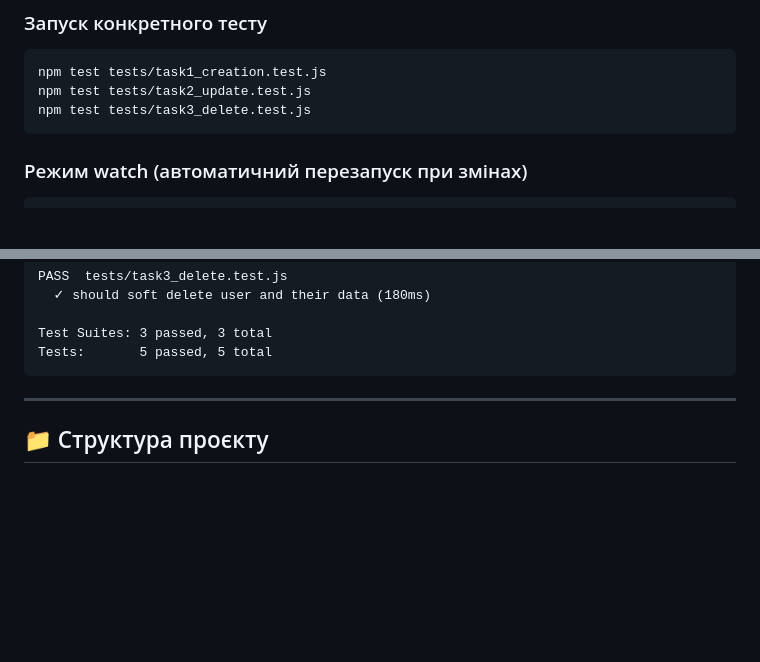
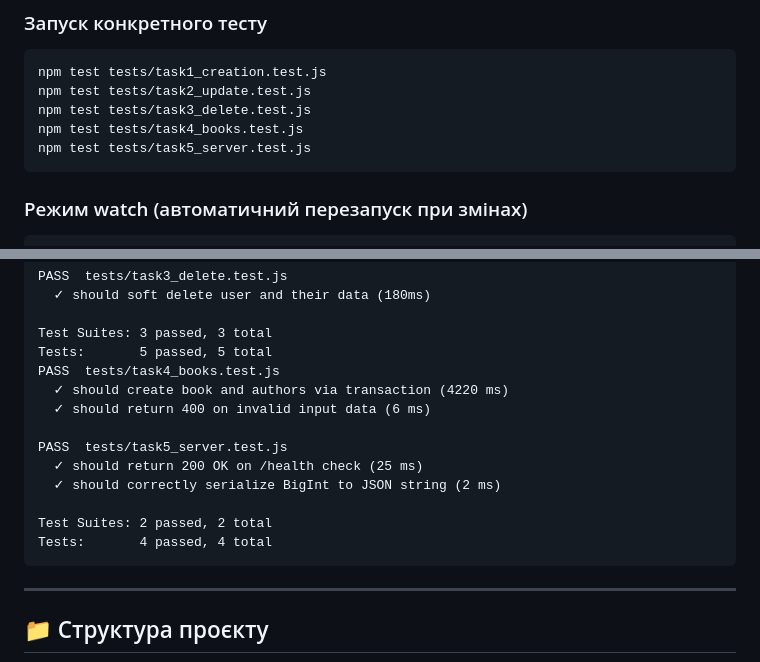
Before and after one commit to seniaz/DB_course_work, a Markdown page: README.md, 2 parts joined by grey strips. Drawn GitHub-style; blank space fills up the shorter version.

Commit message:
Update README with new test commands
Added test commands for new test files.

````diff
--- a/README.md
+++ b/README.md
@@ -178,6 +178,8 @@ npm test
 npm test tests/task1_creation.test.js
 npm test tests/task2_update.test.js
 npm test tests/task3_delete.test.js
+npm test tests/task4_books.test.js
+npm test tests/task5_server.test.js
 ```
 
 ### Режим watch (автоматичний перезапуск при змінах)
@@ -202,6 +204,16 @@ PASS  tests/task3_delete.test.js
 
 Test Suites: 3 passed, 3 total
 Tests:       5 passed, 5 total
+PASS  tests/task4_books.test.js
+  ✓ should create book and authors via transaction (4220 ms)
+  ✓ should return 400 on invalid input data (6 ms)
+
+PASS  tests/task5_server.test.js
+  ✓ should return 200 OK on /health check (25 ms)
+  ✓ should correctly serialize BigInt to JSON string (2 ms)
+
+Test Suites: 2 passed, 2 total
+Tests:       4 passed, 4 total
 ```
 
 ---
````
